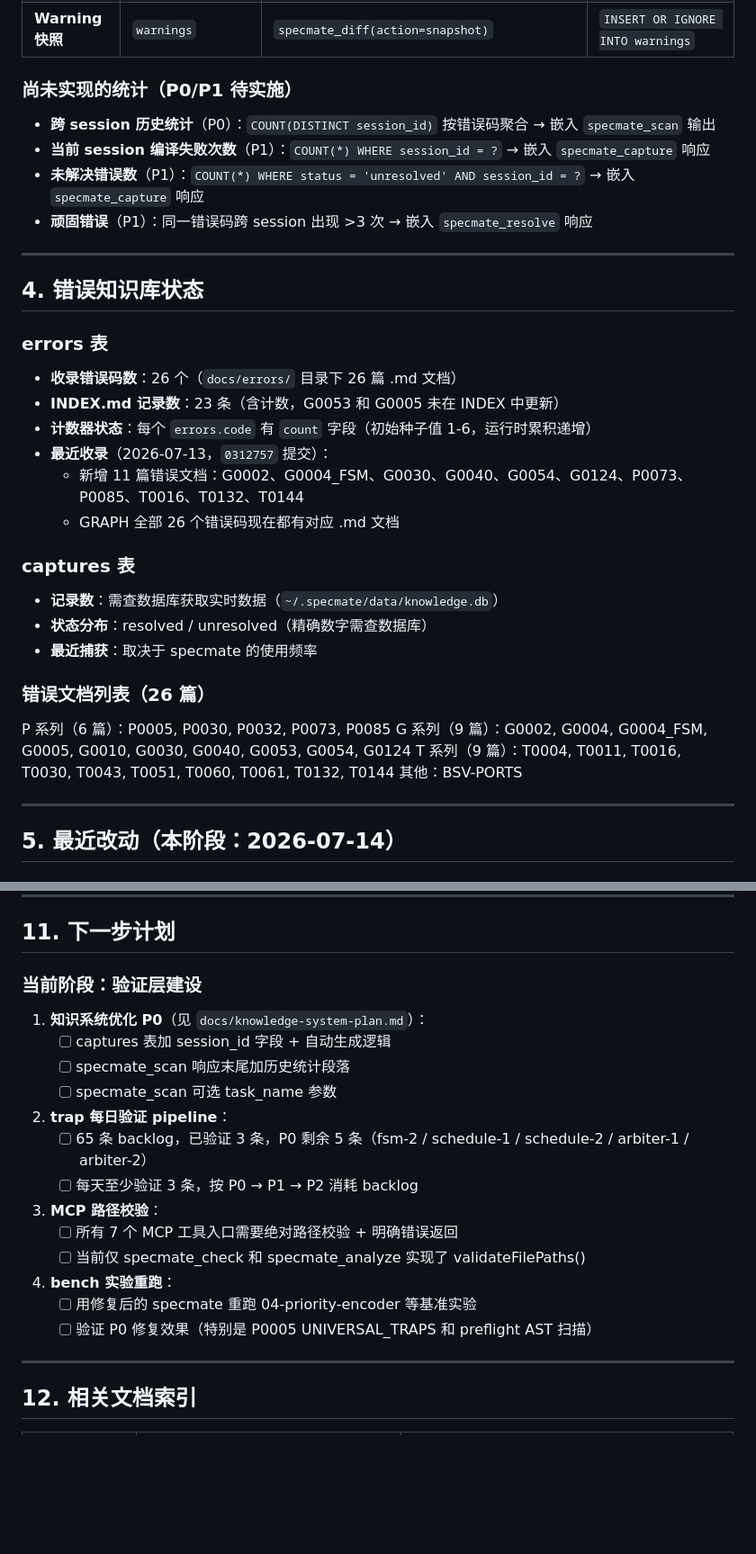
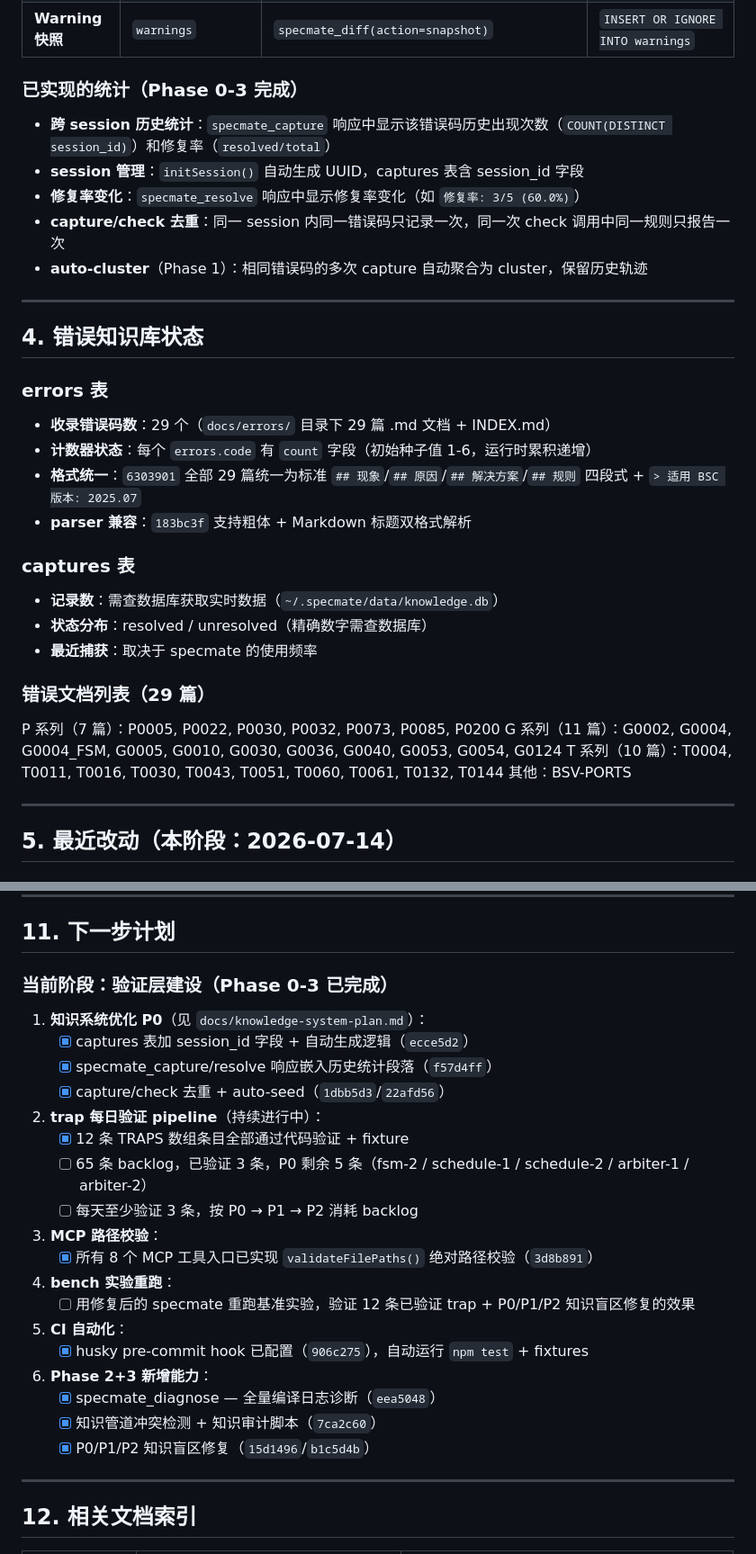
Before and after one commit to Alele496/bsv-specmate, a Markdown page: docs/internal-overview.md, 2 parts joined by grey strips. Shown at 90% size. Drawn GitHub-style; blank space fills up the shorter version.

```diff
--- a/docs/internal-overview.md
+++ b/docs/internal-overview.md
@@ -109,12 +116,13 @@ bsv-agent-server/                  # npm 包根目录（bsv-specmate）
 | **捕获解决状态** | `captures.status` | `specmate_resolve` 调 `resolveCaptureById()` | `UPDATE captures SET status = 'resolved'` |
 | **Warning 快照** | `warnings` | `specmate_diff(action=snapshot)` | `INSERT OR IGNORE INTO warnings` |
 
-### 尚未实现的统计（P0/P1 待实施）
+### 已实现的统计（Phase 0-3 完成）
 
-- **跨 session 历史统计**（P0）：`COUNT(DISTINCT session_id)` 按错误码聚合 → 嵌入 `specmate_scan` 输出
-- **当前 session 编译失败次数**（P1）：`COUNT(*) WHERE session_id = ?` → 嵌入 `specmate_capture` 响应
-- **未解决错误数**（P1）：`COUNT(*) WHERE status = 'unresolved' AND session_id = ?` → 嵌入 `specmate_capture` 响应
-- **顽固错误**（P1）：同一错误码跨 session 出现 >3 次 → 嵌入 `specmate_resolve` 响应
+- **跨 session 历史统计**：`specmate_capture` 响应中显示该错误码历史出现次数（`COUNT(DISTINCT session_id)`）和修复率（`resolved/total`）
+- **session 管理**：`initSession()` 自动生成 UUID，captures 表含 session_id 字段
+- **修复率变化**：`specmate_resolve` 响应中显示修复率变化（如 `修复率: 3/5 (60.0%)`）
+- **capture/check 去重**：同一 session 内同一错误码只记录一次，同一次 check 调用中同一规则只报告一次
+- **auto-cluster**（Phase 1）：相同错误码的多次 capture 自动聚合为 cluster，保留历史轨迹
 
 ---
 
@@ -122,12 +130,10 @@ bsv-agent-server/                  # npm 包根目录（bsv-specmate）
 
 ### errors 表
 
-- **收录错误码数**：26 个（`docs/errors/` 目录下 26 篇 .md 文档）
-- **INDEX.md 记录数**：23 条（含计数，G0053 和 G0005 未在 INDEX 中更新）
+- **收录错误码数**：29 个（`docs/errors/` 目录下 29 篇 .md 文档 + INDEX.md）
 - **计数器状态**：每个 `errors.code` 有 `count` 字段（初始种子值 1-6，运行时累积递增）
-- **最近收录**（2026-07-13，`0312757` 提交）：
-  - 新增 11 篇错误文档：G0002、G0004_FSM、G0030、G0040、G0054、G0124、P0073、P0085、T0016、T0132、T0144
-  - GRAPH 全部 26 个错误码现在都有对应 .md 文档
+- **格式统一**：`6303901` 全部 29 篇统一为标准 `## 现象`/`## 原因`/`## 解决方案`/`## 规则` 四段式 + `> 适用 BSC 版本: 2025.07`
+- **parser 兼容**：`183bc3f` 支持粗体 + Markdown 标题双格式解析
 
 ### captures 表
 
@@ -135,11 +141,11 @@ bsv-agent-server/                  # npm 包根目录（bsv-specmate）
 - **状态分布**：resolved / unresolved（精确数字需查数据库）
 - **最近捕获**：取决于 specmate 的使用频率
 
-### 错误文档列表（26 篇）
+### 错误文档列表（29 篇）
 
-P 系列（6 篇）：P0005, P0030, P0032, P0073, P0085
-G 系列（9 篇）：G0002, G0004, G0004_FSM, G0005, G0010, G0030, G0040, G0053, G0054, G0124
-T 系列（9 篇）：T0004, T0011, T0016, T0030, T0043, T0051, T0060, T0061, T0132, T0144
+P 系列（7 篇）：P0005, P0022, P0030, P0032, P0073, P0085, P0200
+G 系列（11 篇）：G0002, G0004, G0004_FSM, G0005, G0010, G0030, G0036, G0040, G0053, G0054, G0124
+T 系列（10 篇）：T0004, T0011, T0016, T0030, T0043, T0051, T0060, T0061, T0132, T0144
 其他：BSV-PORTS
 
 ---
@@ -288,24 +294,31 @@ warnings:  id(INT PK) | snapshot_id(TEXT) | timestamp(TEXT) | file(TEXT) |
 
 ## 11. 下一步计划
 
-### 当前阶段：验证层建设
+### 当前阶段：验证层建设（Phase 0-3 已完成）
 
 1. **知识系统优化 P0**（见 `docs/knowledge-system-plan.md`）：
-   - [ ] captures 表加 session_id 字段 + 自动生成逻辑
-   - [ ] specmate_scan 响应末尾加历史统计段落
-   - [ ] specmate_scan 可选 task_name 参数
+   - [x] captures 表加 session_id 字段 + 自动生成逻辑（`ecce5d2`）
+   - [x] specmate_capture/resolve 响应嵌入历史统计段落（`f57d4ff`）
+   - [x] capture/check 去重 + auto-seed（`1dbb5d3`/`22afd56`）
 
-2. **trap 每日验证 pipeline**：
+2. **trap 每日验证 pipeline**（持续进行中）：
+   - [x] 12 条 TRAPS 数组条目全部通过代码验证 + fixture
    - [ ] 65 条 backlog，已验证 3 条，P0 剩余 5 条（fsm-2 / schedule-1 / schedule-2 / arbiter-1 / arbiter-2）
    - [ ] 每天至少验证 3 条，按 P0 → P1 → P2 消耗 backlog
 
 3. **MCP 路径校验**：
-   - [ ] 所有 7 个 MCP 工具入口需要绝对路径校验 + 明确错误返回
-   - [ ] 当前仅 specmate_check 和 specmate_analyze 实现了 validateFilePaths()
+   - [x] 所有 8 个 MCP 工具入口已实现 `validateFilePaths()` 绝对路径校验（`3d8b891`）
 
 4. **bench 实验重跑**：
-   - [ ] 用修复后的 specmate 重跑 04-priority-encoder 等基准实验
-   - [ ] 验证 P0 修复效果（特别是 P0005 UNIVERSAL_TRAPS 和 preflight AST 扫描）
+   - [ ] 用修复后的 specmate 重跑基准实验，验证 12 条已验证 trap + P0/P1/P2 知识盲区修复的效果
+
+5. **CI 自动化**：
+   - [x] husky pre-commit hook 已配置（`906c275`），自动运行 `npm test` + fixtures
+
+6. **Phase 2+3 新增能力**：
+   - [x] specmate_diagnose — 全量编译日志诊断（`eea5048`）
+   - [x] 知识管道冲突检测 + 知识审计脚本（`7ca2c60`）
+   - [x] P0/P1/P2 知识盲区修复（`15d1496`/`b1c5d4b`）
 
 ---
 
```
Also changed, not shown: other parts of docs/internal-overview.md (+43 -36 lines).
